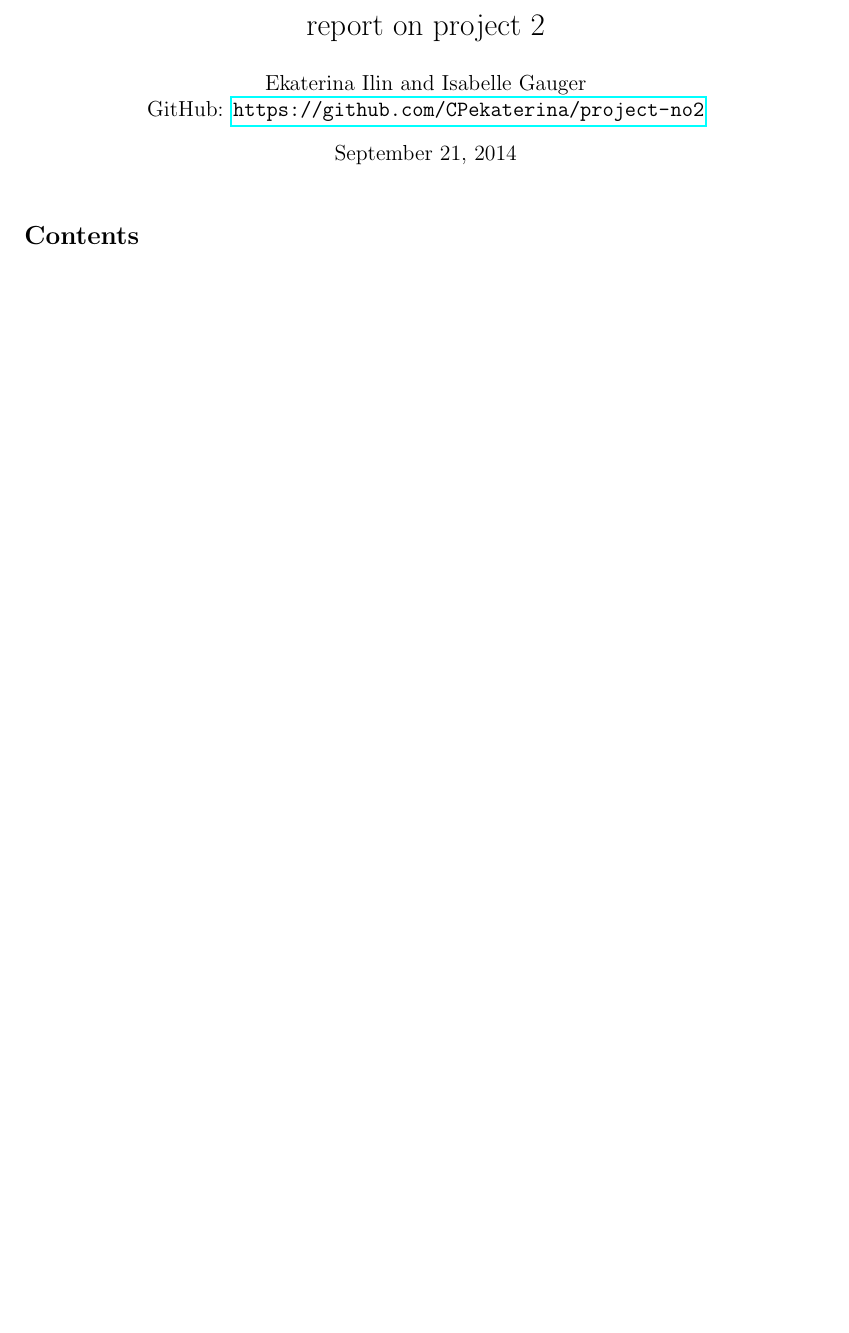
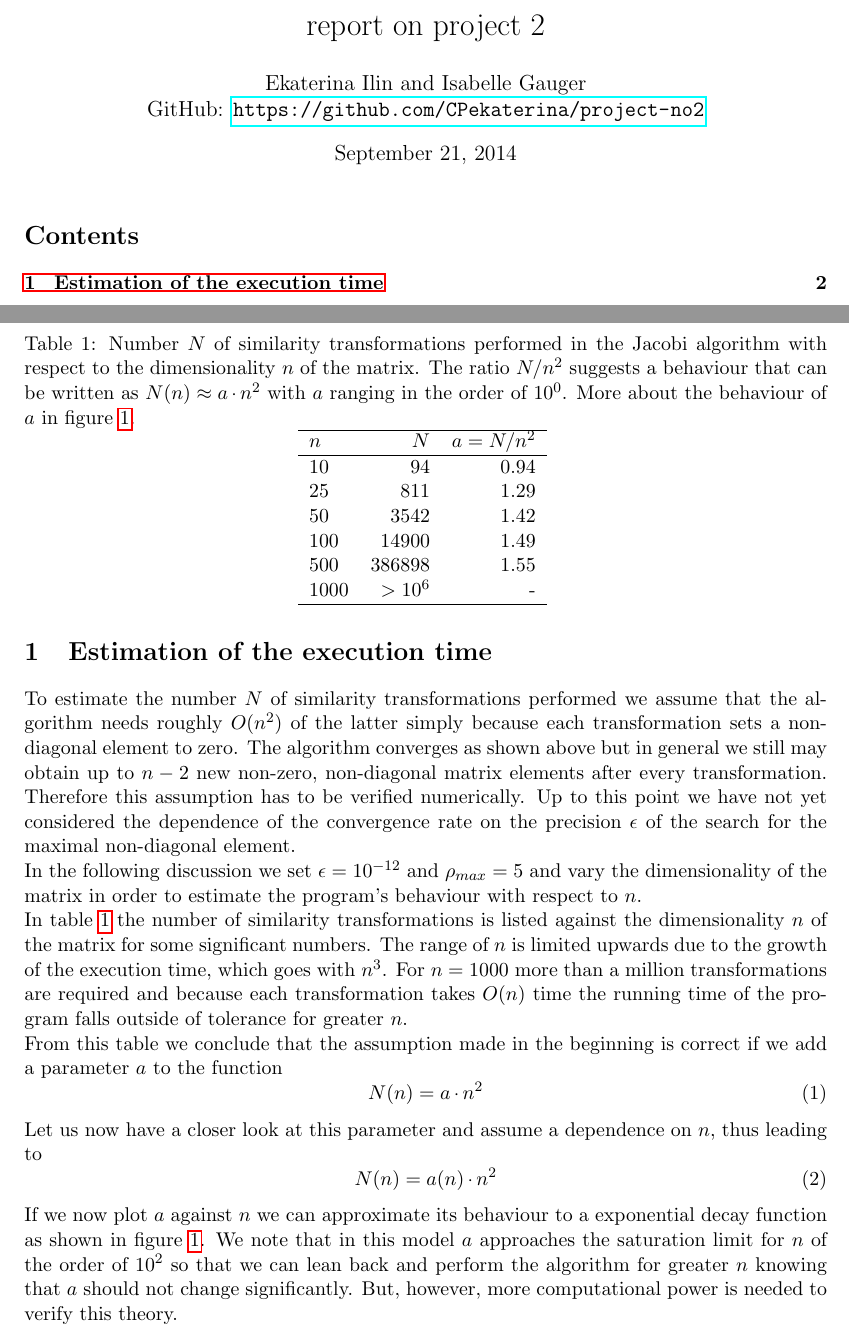
Before and after one commit to CPekaterina/project-no2, a LaTeX document (report-project-no2.tex): part of the page before the commit and two parts of pages 1 and 2 of 3 after it, the two joined at a grey line, cut so that both start at the same text, the shorter picture padded with empty space. Compiled offline with pdfLaTeX.

Commit message:
Question (2) in Teilaufgabe B + eigenvectors

```diff
--- a/report-project-no2.tex
+++ b/report-project-no2.tex
@@ -36,4 +36,18 @@
 \maketitle
 \tableofcontents
 \newpage
-
+\section{Estimation of the execution time}
+\begin{table}%
+\centering
+\caption{Number $N$ of similarity transformations performed in the Jacobi algorithm with respect to the dimensionality $n$ of the matrix. The ratio $N/n^2$ suggests a behaviour that can be written as $N(n)\approx a\cdot n^2$ with $a$ ranging in the order of $10^0$. More about the behaviour of $a$ in figure \ref{fig:a}.}
+\begin{tabular}{lrr}\hline
+$n$ & $N$ & $a=N/n^2$\\\hline
+10 & 94 & 0.94\\
+25 & 811 & 1.29\\
+50 & 3542 & 1.42\\
+100 & 14900 &1.49\\
+500 & 386898 &1.55\\
+1000 & $>10^6$ &-\\\hline
+\end{tabular}
+\label{tab:extime}
+\end{table}
@@ -40 +58,20 @@
+\label{fig:a}%
+\end{figure}
+To estimate the number $N$ of similarity transformations performed we assume that the algorithm needs roughly $O(n^2)$ of the latter simply because each transformation sets a non-diagonal element to zero. The algorithm converges as shown above but in general we still may obtain up to $n-2$ new non-zero, non-diagonal matrix elements after every transformation. Therefore this assumption has to be verified numerically. Up to this point we have not yet considered the dependence of the convergence rate on the precision $\epsilon$ of the search for the maximal non-diagonal element.
+\\
+In the following discussion we set $\epsilon=10^{-12}$ and $\rho_ {max}=5$ and vary the dimensionality of the matrix in order to estimate the program's behaviour with respect to $n$.
+\\
+In table \ref{tab:extime} the number of similarity transformations is listed against the dimensionality $n$ of the matrix for some significant numbers. The range of $n$ is limited upwards due to the growth of the execution time, which goes with $n^3$. For $n=1000$ more than a million transformations are required and because each transformation takes $O(n)$ time the running time of the program falls outside of tolerance for greater $n$.
+\\
+From this table we conclude that the assumption made in the beginning is correct if we add a parameter $a$ to the function
+\begin{equation}
+N(n)=a\cdot n^2
+\label{eq:behofn}
+\end{equation}
+Let us now have a closer look at this parameter and assume a dependence on $n$, thus leading to
+\begin{equation}
+N(n)=a(n)\cdot n^2
+\label{eq:a(n)}
+\end{equation}
+If we now plot $a$ against $n$ we can approximate its behaviour to a exponential decay function as shown in figure \ref{fig:a}. We note that in this model $a$ approaches the saturation limit for $n$ of the order of $10^2$ so that we can lean back and perform the algorithm for greater $n$ knowing that $a$ should not change significantly. But, however, more computational power is needed to verify this theory.
 \end{document}
```
Also changed, not shown: b2.eps (added), report-project-no2.pdf, report-project-no2.tex (4 more changed lines), 2 other files.
